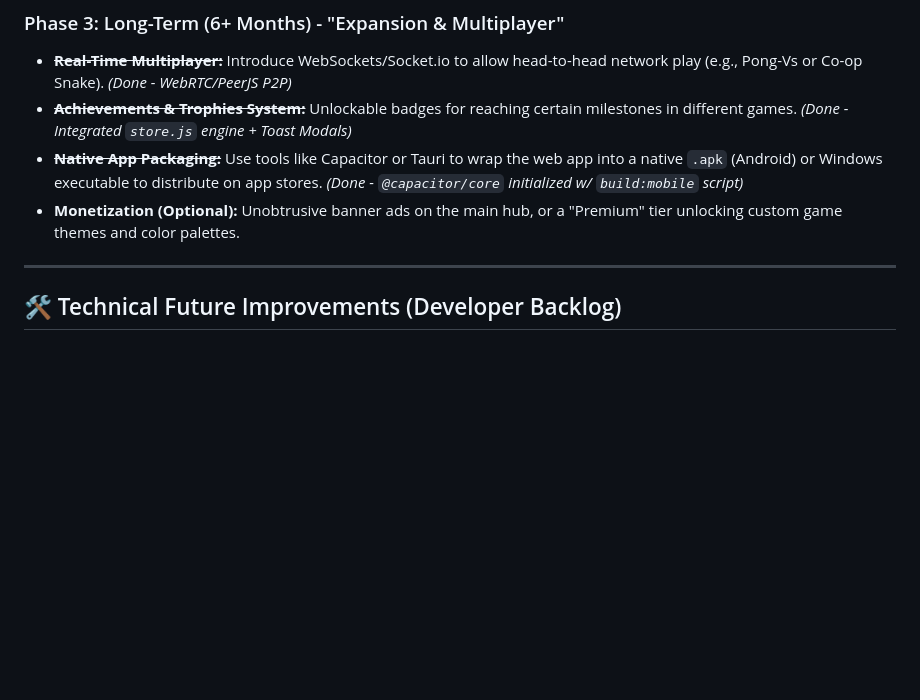
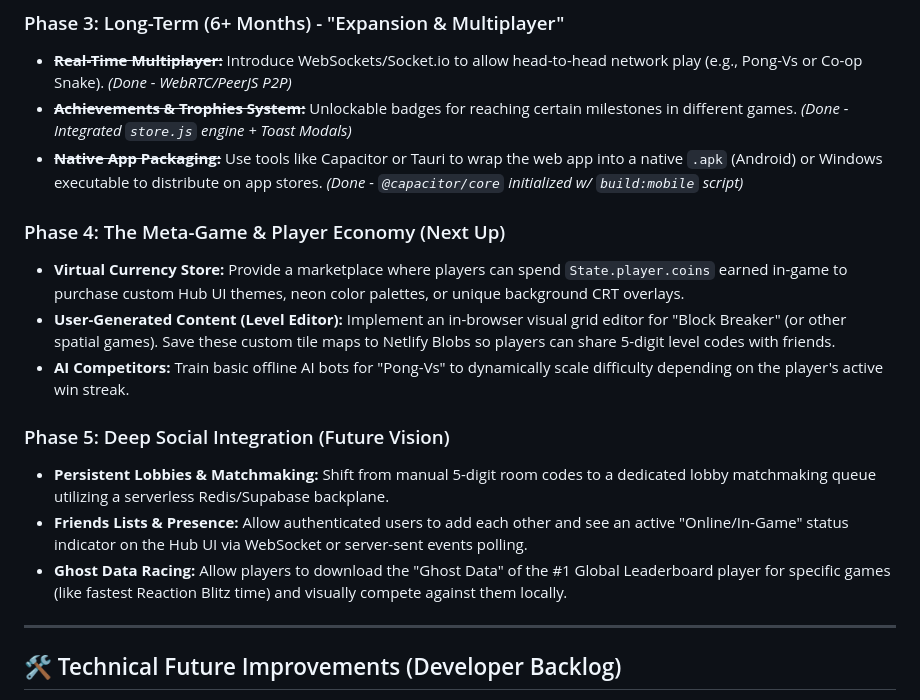
Before and after one commit to MuthuvelMukesh/acrade-vault, a Markdown page: ROADMAP.md, the part around the change. Rendered like a GitHub page; blank space fills up the shorter version.

Commit message:
Docs: Analyze codebase and outline Phase 4 & Phase 5 roadmap

```diff
--- a/ROADMAP.md
+++ b/ROADMAP.md
@@ -27,7 +27,16 @@ This document outlines the product strategy, upcoming features, and technical im
 - **~~Real-Time Multiplayer:~~** Introduce WebSockets/Socket.io to allow head-to-head network play (e.g., Pong-Vs or Co-op Snake). *(Done - WebRTC/PeerJS P2P)*
 - **~~Achievements & Trophies System:~~** Unlockable badges for reaching certain milestones in different games. *(Done - Integrated `store.js` engine + Toast Modals)*
 - **~~Native App Packaging:~~** Use tools like Capacitor or Tauri to wrap the web app into a native `.apk` (Android) or Windows executable to distribute on app stores. *(Done - `@capacitor/core` initialized w/ `build:mobile` script)*
-- **Monetization (Optional):** Unobtrusive banner ads on the main hub, or a "Premium" tier unlocking custom game themes and color palettes.
+
+### Phase 4: The Meta-Game & Player Economy (Next Up)
+- **Virtual Currency Store:** Provide a marketplace where players can spend `State.player.coins` earned in-game to purchase custom Hub UI themes, neon color palettes, or unique background CRT overlays.
+- **User-Generated Content (Level Editor):** Implement an in-browser visual grid editor for "Block Breaker" (or other spatial games). Save these custom tile maps to Netlify Blobs so players can share 5-digit level codes with friends.
+- **AI Competitors:** Train basic offline AI bots for "Pong-Vs" to dynamically scale difficulty depending on the player's active win streak.
+
+### Phase 5: Deep Social Integration (Future Vision)
+- **Persistent Lobbies & Matchmaking:** Shift from manual 5-digit room codes to a dedicated lobby matchmaking queue utilizing a serverless Redis/Supabase backplane.
+- **Friends Lists & Presence:** Allow authenticated users to add each other and see an active "Online/In-Game" status indicator on the Hub UI via WebSocket or server-sent events polling.
+- **Ghost Data Racing:** Allow players to download the "Ghost Data" of the #1 Global Leaderboard player for specific games (like fastest Reaction Blitz time) and visually compete against them locally.
 
 ---
 
```
